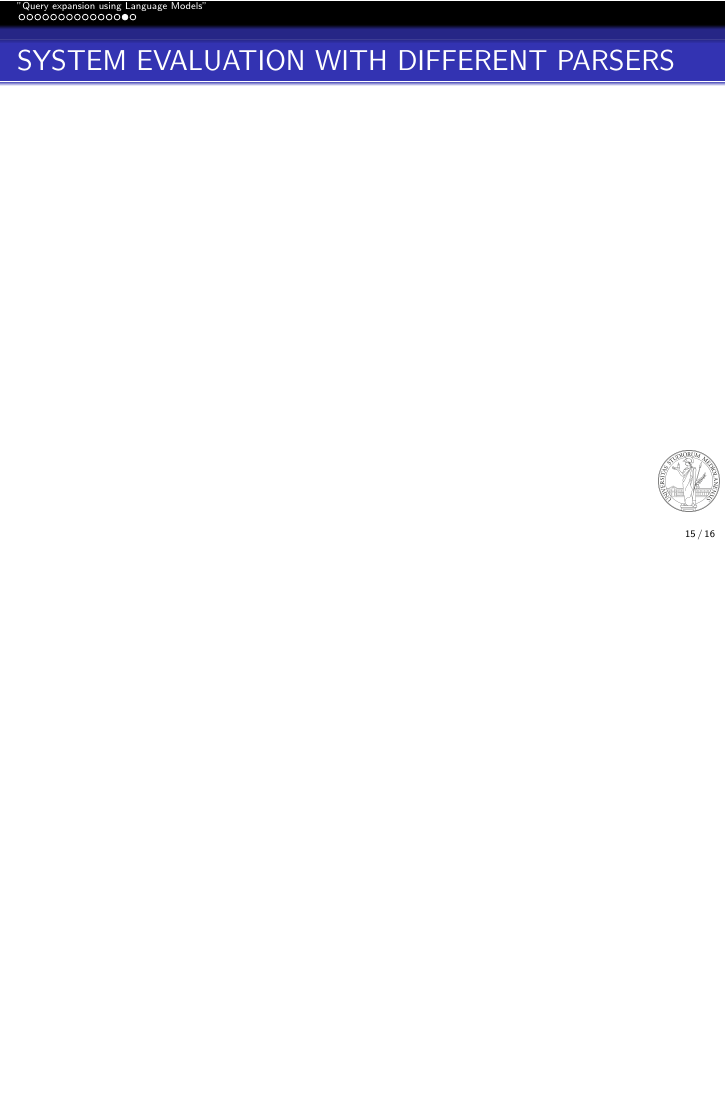
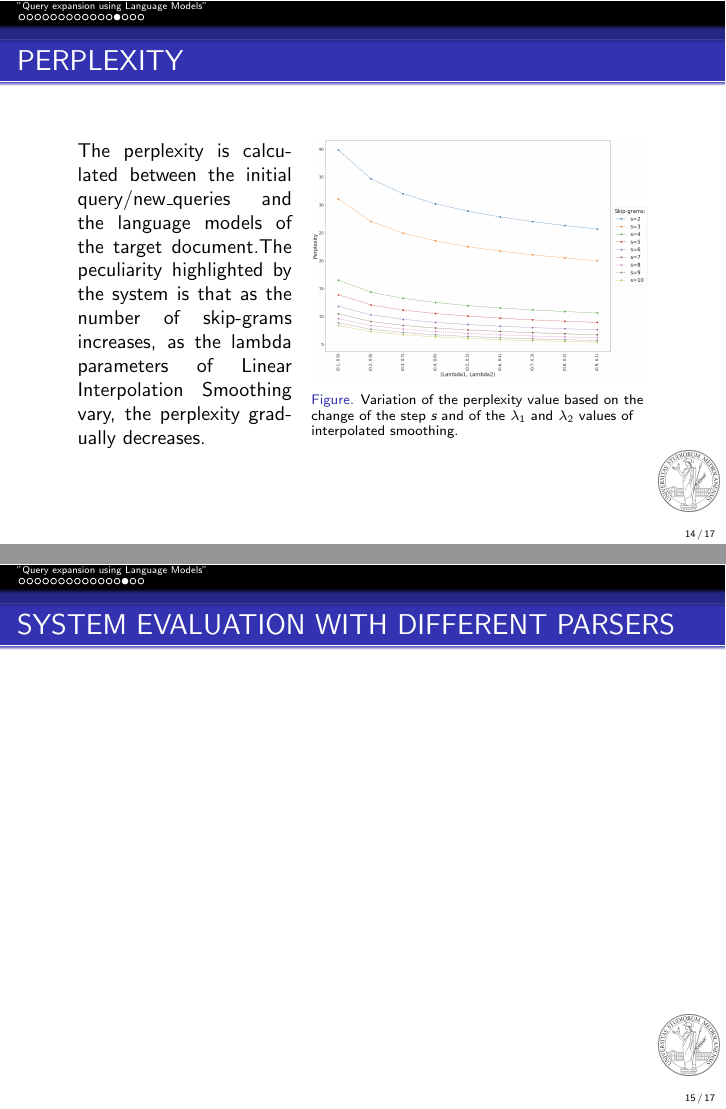
Before and after one commit to flavioforenza/Information-Retrieval-Paper, LaTeX slides (slides/main_slides.tex, which reads slides/slides_paper.tex): page 15 of 16 before the commit and pages 14 and 15 of 17 after it, the two joined at a grey line, the shorter picture padded with empty space. Compiled offline with pdfLaTeX.

Commit message:
finish perplexity slide

```diff
--- a/slides/slides_paper.tex
+++ b/slides/slides_paper.tex
@@ -336,15 +336,44 @@
     not cause the query to be generated.
 \end{frame}
 
-
 \begin{frame}{PERPLEXITY}
-
+    \begin{minipage}{\linewidth}
+        \centering
+        \begin{minipage}{0.35\linewidth}
+            The perplexity is calculated
+            between the initial
+            query/new\_queries and the language
+            models of the target document.The peculiarity
+            highlighted by the
+            system is that as the
+            number of skip-grams increases,
+            as the lambda parameters
+            of Linear Interpolation
+            Smoothing vary,
+            the perplexity gradually
+            decreases.
+        \end{minipage}
+        \hspace{0.01\linewidth}
+        \begin{minipage}{0.55\linewidth}
+            \begin{figure}[H]
+                \centering
+                \includegraphics[width =\linewidth]{perplexity.png}
+                \centering
+                \caption{Variation of the perplexity value based on the change of the step \emph{s} and of the $\lambda_1$ and $\lambda_2$ values of interpolated smoothing.}
+                \label{perplexity}
+            \end{figure}
+        \end{minipage}
+    \end{minipage}
 \end{frame}
 
 \begin{frame}{SYSTEM EVALUATION WITH DIFFERENT PARSERS}
 
 \end{frame}
 
+\begin{frame}{PERPLEXITY AND DISTANCE EVALUATION WITH DIFFERENT PARSERS}
+
+\end{frame}
+
 \begin{frame}{CONCLUSIONS}
 
 \end{frame}
```
Also changed, not shown: slides/images/perplexity.png (added), slides/main_slides.pdf, 7 other files.
